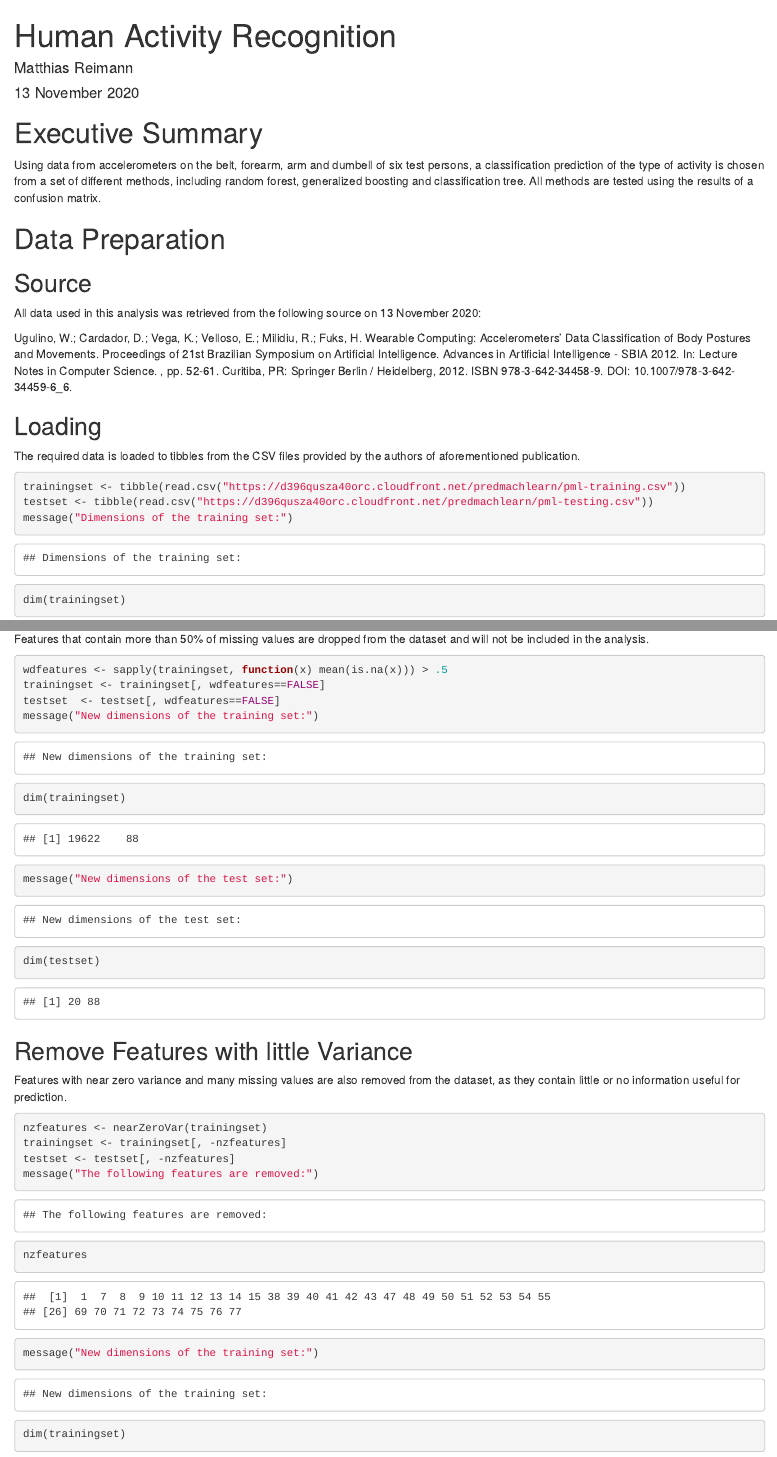
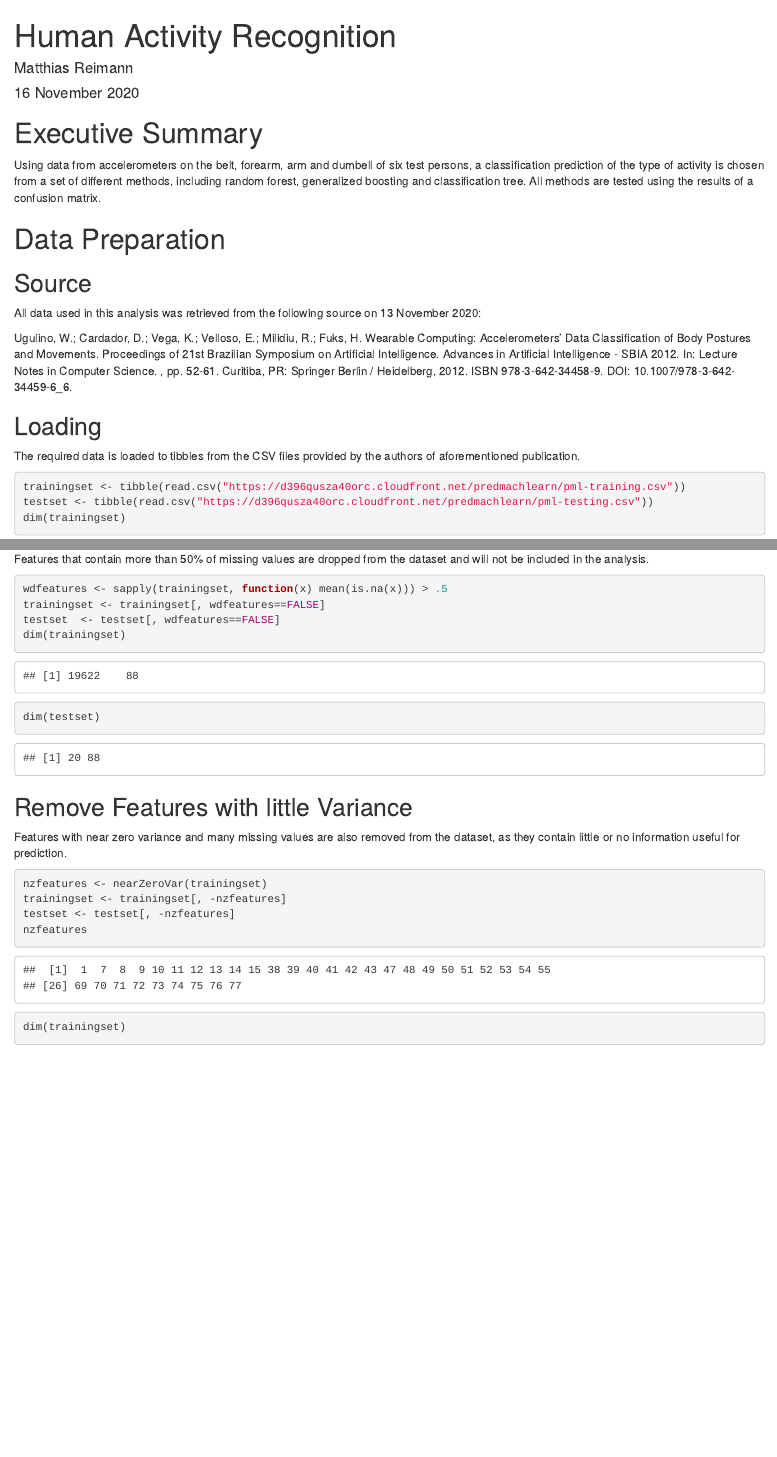
Before and after one commit to 07b10244/humanactivity, an R Markdown document (report.Rmd): the page in a window 1100 px wide, from its top, and a second part further down, joined at a grey line. The pictures show the output file report.html that the author committed with the source, opened offline.

Commit message:
Last update

````diff
--- a/report.Rmd
+++ b/report.Rmd
@@ -1,7 +1,7 @@
 ---
 title: "Human Activity Recognition"
 author: "Matthias Reimann"
-date: "13 November 2020"
+date: "16 November 2020"
 output: html_document
 ---
 
@@ -32,5 +31,4 @@ The required data is loaded to tibbles from the CSV files provided by the author
 ```{r}
 trainingset <- tibble(read.csv("https://d396qusza40orc.cloudfront.net/predmachlearn/pml-training.csv"))
 testset <- tibble(read.csv("https://d396qusza40orc.cloudfront.net/predmachlearn/pml-testing.csv"))
-message("Dimensions of the training set:")
 dim(trainingset)
@@ -55,9 +52,7 @@ Features that contain more than 50% of missing values are dropped from the datas
 wdfeatures <- sapply(trainingset, function(x) mean(is.na(x))) > .5
 trainingset <- trainingset[, wdfeatures==FALSE]
 testset  <- testset[, wdfeatures==FALSE]
-message("New dimensions of the training set:")
 dim(trainingset)
-message("New dimensions of the test set:")
 dim(testset)
 ```
 
@@ -69,7 +64,5 @@ Features with near zero variance and many missing values are also removed from t
 nzfeatures <- nearZeroVar(trainingset)
 trainingset <- trainingset[, -nzfeatures]
 testset <- testset[, -nzfeatures]
-message("The following features are removed:")
 nzfeatures
-message("New dimensions of the training set:")
 dim(trainingset)
````
Also changed, not shown: report.html, report_files/figure-html/unnamed-chunk-10-1.png (added), report_files/figure-html/unnamed-chunk-12-1.png (added), report_files/figure-html/unnamed-chunk-8-1.png, report.Rmd (23 more changed lines).
